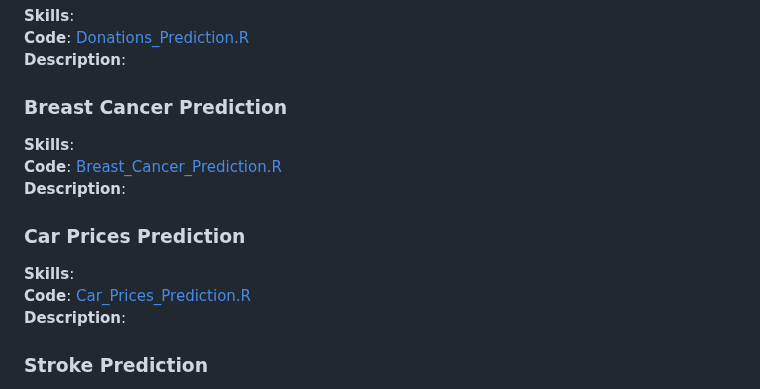
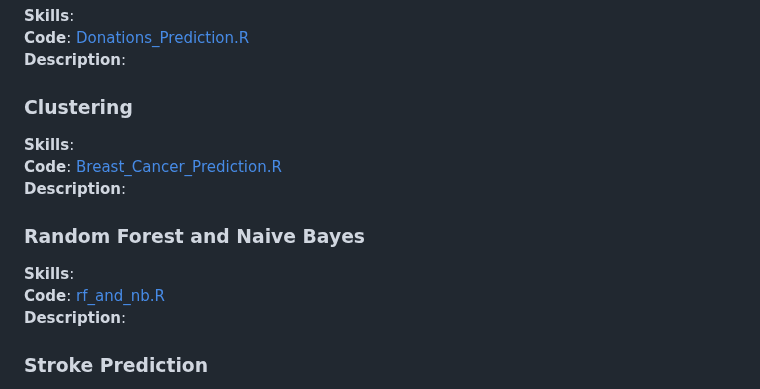
Before and after one commit to brandonkimball87/Data-Analytics-Projects-and-Coursework, a Markdown page: README.md, the part around the change. Rendered like a GitHub page.

```diff
--- a/README.md
+++ b/README.md
@@ -83,15 +83,15 @@ My semester long capstone project was to develop an algorithm which automates th
 **Description**:
 
 
-### Breast Cancer Prediction
+### Clustering
 **Skills**:
 **Code**: [Breast_Cancer_Prediction.R](./R%20Projects/Breast_Cancer_Prediction.R)
 **Description**:
 
 
-### Car Prices Prediction
+### Random Forest and Naive Bayes
 **Skills**:
-**Code**: [Car_Prices_Prediction.R](./R%20Projects/Car_Prices_Prediction.R)
+**Code**: [rf_and_nb.R](./R%20Projects/rf_and_nb.R)
 **Description**:
 
 
```
